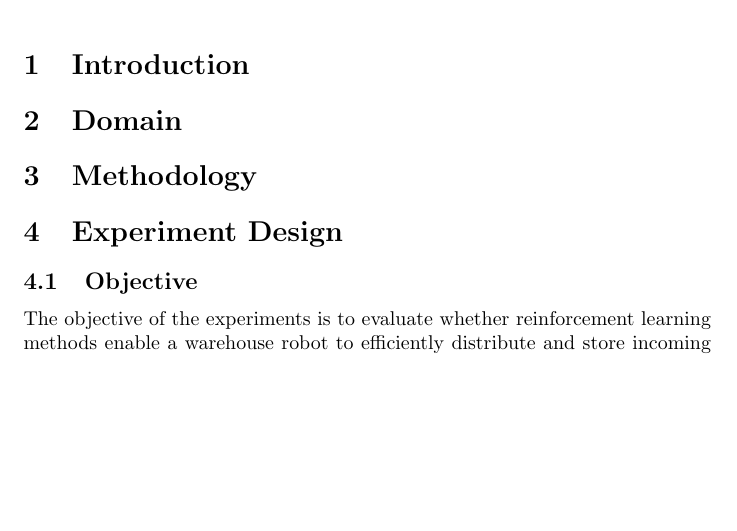
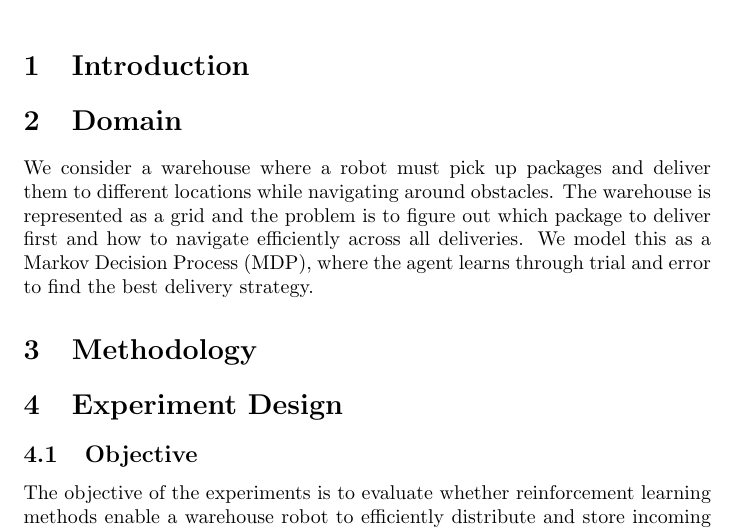
Before and after one commit to isabusta/rl-project-warhouse-nav, a LaTeX document (RL_Project_Proposal.tex): part of page 1 of 5, cut so that both start at the same text, the shorter picture padded with empty space. Compiled offline with pdfLaTeX.

Commit message:
Update RL_Project_Proposal.tex

```diff
--- a/RL_Project_Proposal.tex
+++ b/RL_Project_Proposal.tex
@@ -13,6 +13,7 @@
 \section{Introduction}
 
 \section{Domain}
+We consider a warehouse where a robot must pick up packages and deliver them to different locations while navigating around obstacles. The warehouse is represented as a grid and the problem is to figure out which package to deliver first and how to navigate efficiently across all deliveries. We model this as a Markov Decision Process (MDP), where the agent learns through trial and error to find the best delivery strategy.
 
 \section{Methodology}
 
```
